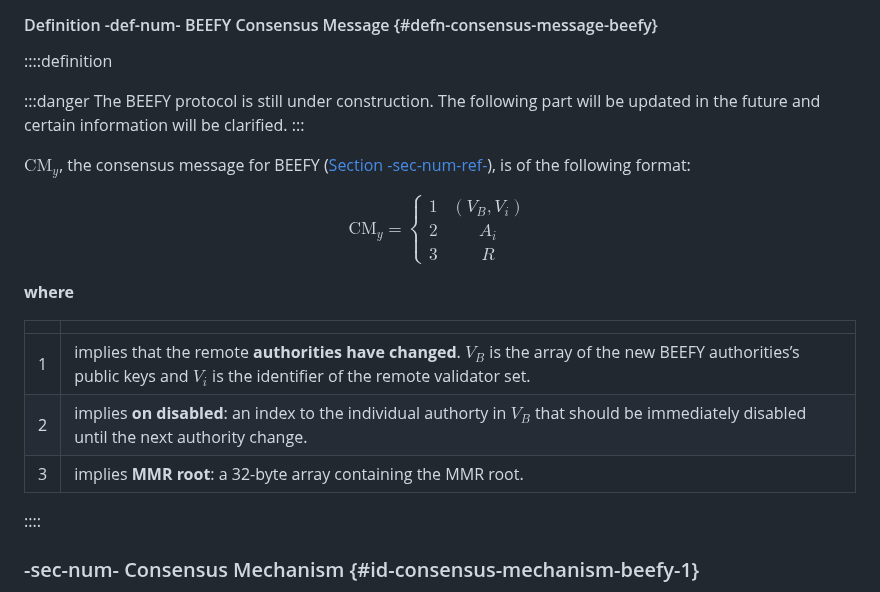
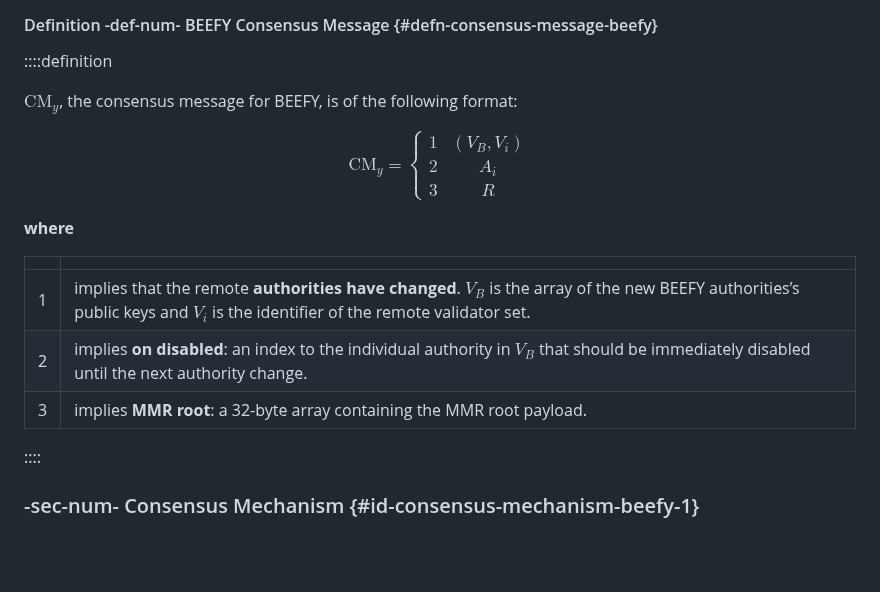
Before and after one commit to w3f/polkadot-spec, a Markdown page: docs/sect-finality.md, the part around the change. GitHub-like rendering; blank space fills up the shorter version.

Commit message:
consensus message defined

```diff
--- a/docs/sect-finality.md
+++ b/docs/sect-finality.md
@@ -655,11 +655,7 @@ How those signed commitments are requested by the light client and delivered by
 #### Definition -def-num- BEEFY Consensus Message {#defn-consensus-message-beefy}
 ::::definition
 
-:::danger
-The BEEFY protocol is still under construction. The following part will be updated in the future and certain information will be clarified.
-:::
-
-$\text{CM}_{{y}}$, the consensus message for BEEFY ([Section -sec-num-ref-](sect-finality#sect-grandpa-beefy)), is of the following format:
+$\text{CM}_{{y}}$, the consensus message for BEEFY, is of the following format:
 
 $$
 \text{CM}_{{y}}={\left\lbrace\begin{matrix}{1}&{\left({V}_{{B}},{V}_{{i}}\right)}\\{2}&{A}_{{i}}\\{3}&{R}\end{matrix}\right.}
@@ -670,8 +666,8 @@ $$
 |  |  |
 |--|--|
 | 1   | implies that the remote **authorities have changed**. ${V}_{{B}}$ is the array of the new BEEFY authorities’s public keys and ${V}_{{i}}$ is the identifier of the remote validator set. |
-| 2   | implies **on disabled**: an index to the individual authorty in ${V}_{{B}}$ that should be immediately disabled until the next authority change.                                     |
-| 3   | implies **MMR root**: a 32-byte array containing the MMR root.                                                                                                                   |
+| 2   | implies **on disabled**: an index to the individual authority in ${V}_{{B}}$ that should be immediately disabled until the next authority change.                                     |
+| 3   | implies **MMR root**: a 32-byte array containing the MMR root payload.                                                                                                                        |
 
 ::::
 
```
